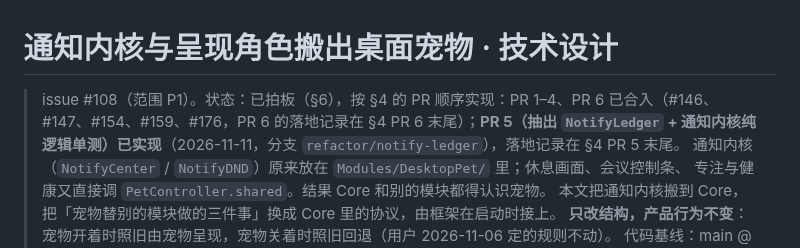
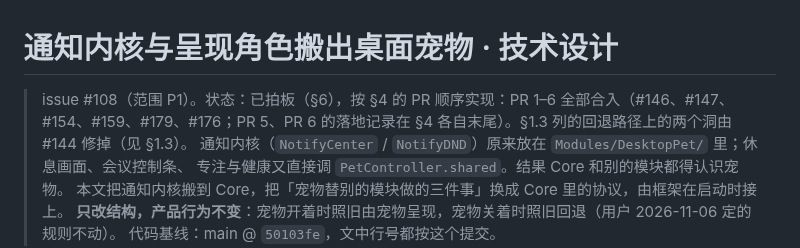
Before and after one commit to qiaob/baobox_mac, a Markdown page: docs/notify-core/DESIGN.md, the part around the change. GitHub-like rendering.

Commit message:
docs(notify): mark #108 PR 1-6 merged and the fallback holes fixed (#144)
Co-Authored-By: Claude Opus 5.5 <noreply@anthropic.com>
Claude-Session: 28fa22cc-8d1b-46c4-9731-e56042523bd9

```diff
--- a/docs/notify-core/DESIGN.md
+++ b/docs/notify-core/DESIGN.md
@@ -1,6 +1,6 @@
 # 通知内核与呈现角色搬出桌面宠物 · 技术设计
 
-> issue #108（范围 P1）。状态：已拍板（§6），按 §4 的 PR 顺序实现：PR 1–4、PR 6 已合入（#146、#147、#154、#159、#176，PR 6 的落地记录在 §4 PR 6 末尾）；**PR 5（抽出 `NotifyLedger` + 通知内核纯逻辑单测）已实现**（2026-11-11，分支 `refactor/notify-ledger`），落地记录在 §4 PR 5 末尾。
+> issue #108（范围 P1）。状态：已拍板（§6），按 §4 的 PR 顺序实现：PR 1–6 全部合入（#146、#147、#154、#159、#179、#176；PR 5、PR 6 的落地记录在 §4 各自末尾）。§1.3 列的回退路径上的两个洞由 #144 修掉（见 §1.3）。
 > 通知内核（`NotifyCenter` / `NotifyDND`）原来放在 `Modules/DesktopPet/` 里；休息画面、会议控制条、
 > 专注与健康又直接调 `PetController.shared`。结果 Core 和别的模块都得认识宠物。
 > 本文把通知内核搬到 Core，把「宠物替别的模块做的三件事」换成 Core 里的协议，由框架在启动时接上。
```
